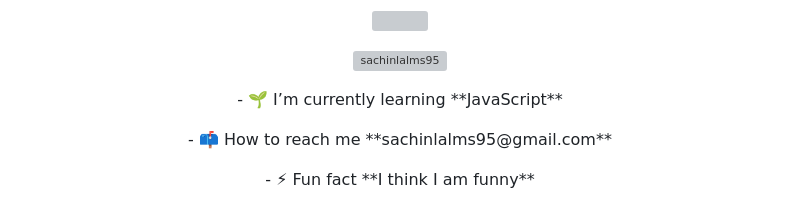
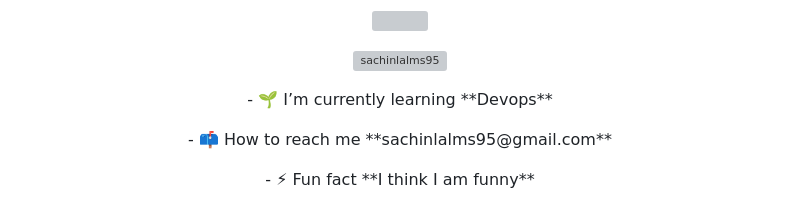
Before and after one commit to sachinlalms/sachinlalms, a Markdown page: README.md, the part around the change. GitHub-like rendering; grey boxes are pictures that could not be loaded.

```diff
--- a/README.md
+++ b/README.md
@@ -15,7 +15,7 @@
 
 <p align="center"> <a href="https://twitter.com/sachinlalms95" target="blank"><img src="https://img.shields.io/twitter/follow/sachinlalms95?logo=twitter&style=for-the-badge" alt="sachinlalms95" /></a> </p>
 <p align="center">
-- 🌱 I’m currently learning **JavaScript**</p>
+- 🌱 I’m currently learning **Devops**</p>
 </p>
  <p align="center">
 - 📫 How to reach me **sachinlalms95@gmail.com**</p>
```
